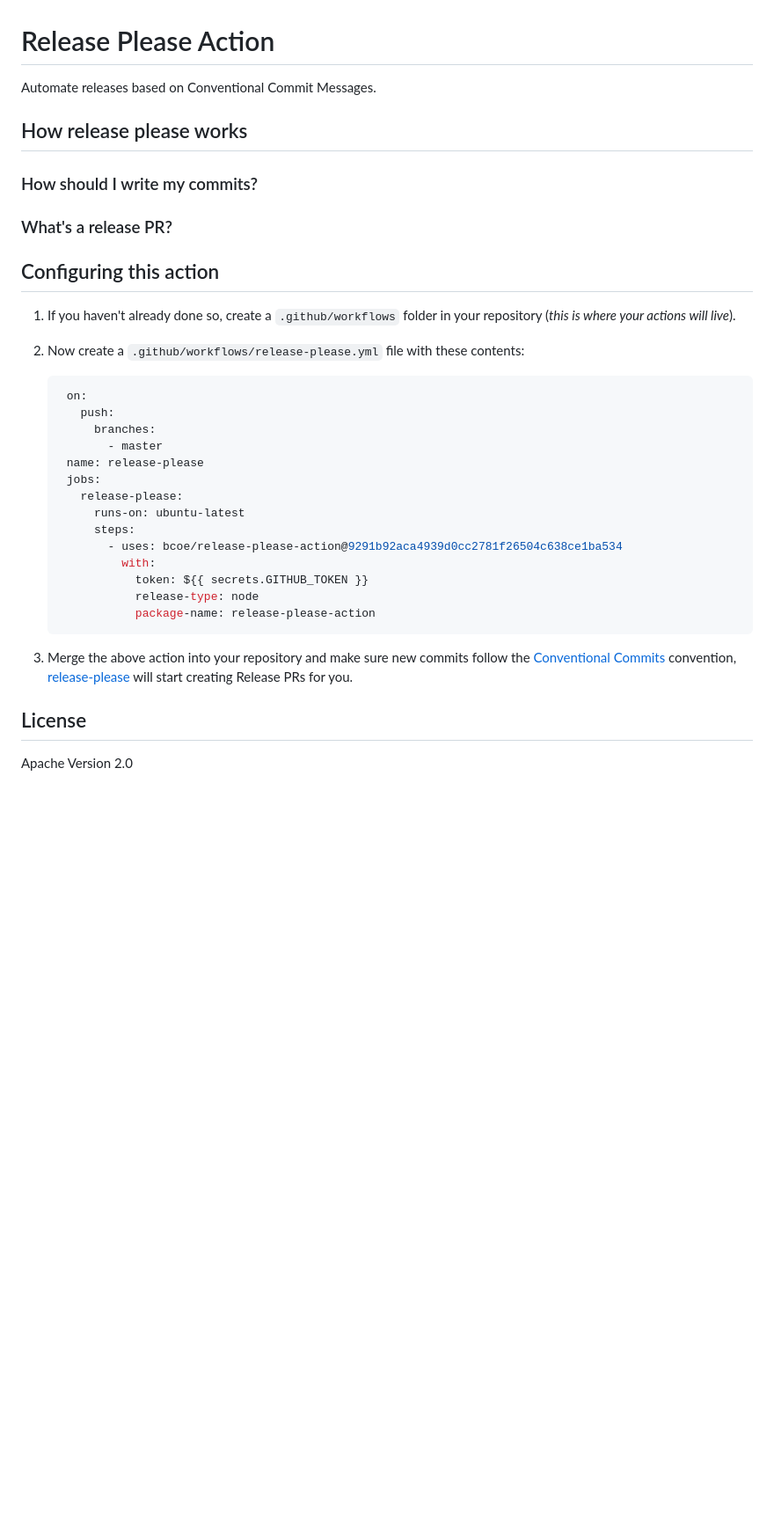
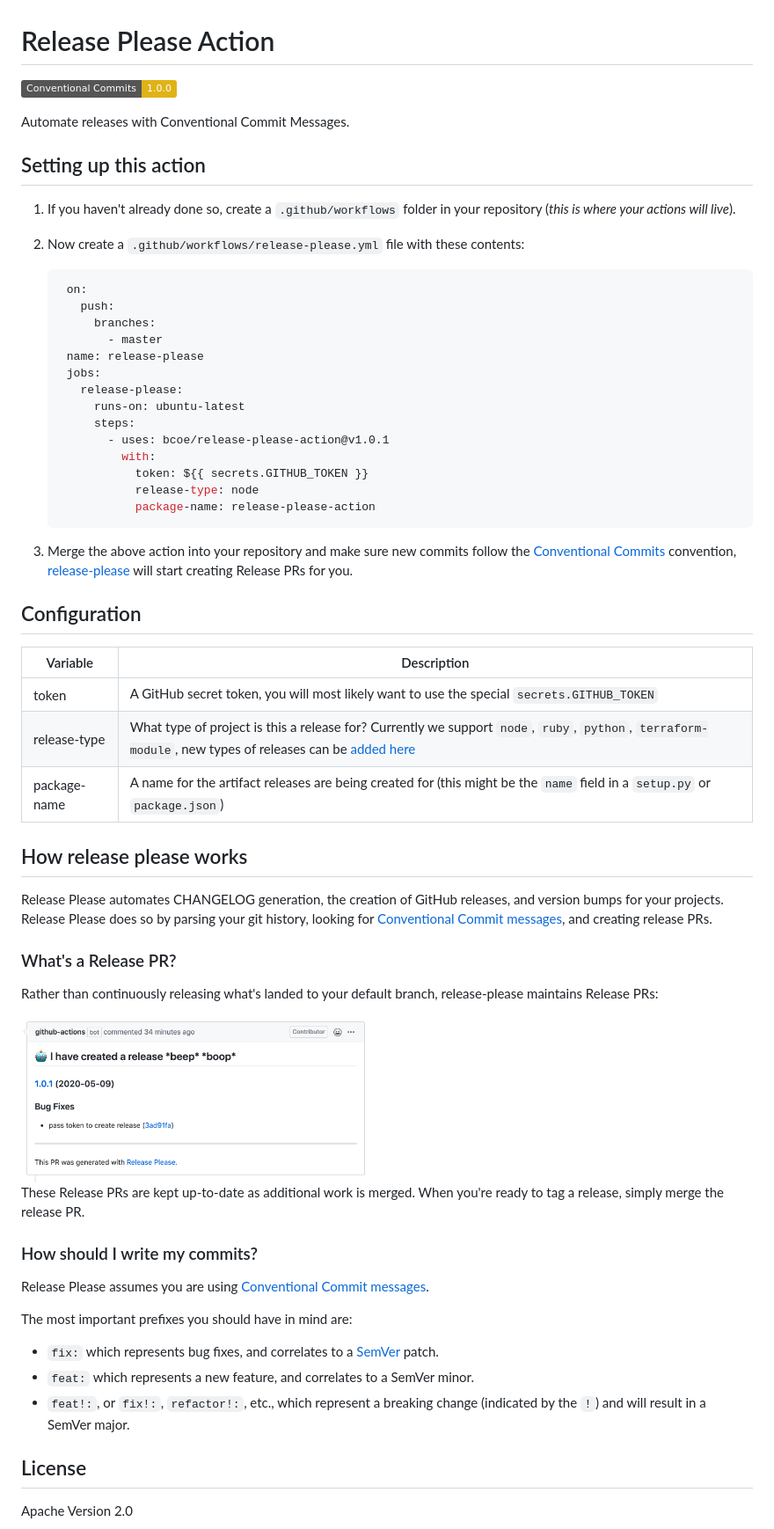
Before and after one commit to googleapis/release-please-action, a Markdown page: README.md, the part around the change. Shown at 88% size. GitHub-like rendering; pictures changed too: screen.png (added); badges without logos; blank space fills up the shorter version.

Commit message:
docs: flesh out docs a bit more (#7)

```diff
--- a/README.md
+++ b/README.md
@@ -1,14 +1,10 @@
 # Release Please Action
 
-Automate releases based on Conventional Commit Messages.
+[![Conventional Commits](https://img.shields.io/badge/Conventional%20Commits-1.0.0-yellow.svg)](https://conventionalcommits.org)
 
-## How release please works
+Automate releases with Conventional Commit Messages.
 
-### How should I write my commits?
-
-### What's a release PR?
-
-## Configuring this action
+## Setting up this action
 
 1. If you haven't already done so, create a `.github/workflows` folder in your
   repository (_this is where your actions will live_).
@@ -24,7 +20,7 @@ Automate releases based on Conventional Commit Messages.
       release-please:
         runs-on: ubuntu-latest
         steps:
-          - uses: bcoe/release-please-action@9291b92aca4939d0cc2781f26504c638ce1ba534
+          - uses: bcoe/release-please-action@v1.0.1
             with:
               token: ${{ secrets.GITHUB_TOKEN }}
               release-type: node
@@ -36,6 +32,43 @@ Automate releases based on Conventional Commit Messages.
   convention, [release-please](https://github.com/googleapis/release-please)
   will start creating Release PRs for you.
 
+## Configuration
+
+| Variable        | Description                                      |
+| --------------- | ------------------------------------------------ |
+| token           | A GitHub secret token, you will most likely want to use the special `secrets.GITHUB_TOKEN` |
+| release-type    | What type of project is this a release for? Currently we support `node`, `ruby`, `python`, `terraform-module`, new types of releases can be [added here](https://github.com/googleapis/release-please/tree/master/src/releasers) |
+| package-name    | A name for the artifact releases are being created for (this might be the `name` field in a `setup.py` or `package.json`) |
+
+## How release please works
+
+Release Please automates CHANGELOG generation, the creation of GitHub releases,
+and version bumps for your projects. Release Please does so by parsing your
+git history, looking for [Conventional Commit messages](https://www.conventionalcommits.org/),
+and creating release PRs.
+
+### What's a Release PR?
+
+Rather than continuously releasing what's landed to your default branch,
+release-please maintains Release PRs:
+
+<img width="400" src="/screen.png">
+
+These Release PRs are kept up-to-date as additional work is merged. When you're
+ready to tag a release, simply merge the release PR.
+
+### How should I write my commits?
+
+Release Please assumes you are using [Conventional Commit messages](https://www.conventionalcommits.org/).
+
+The most important prefixes you should have in mind are:
+
+* `fix:` which represents bug fixes, and correlates to a [SemVer](https://semver.org/)
+  patch.
+* `feat:` which represents a new feature, and correlates to a SemVer minor.
+* `feat!:`,  or `fix!:`, `refactor!:`, etc., which represent a breaking change
+  (indicated by the `!`) and will result in a SemVer major.
+
 ## License
 
 Apache Version 2.0
```
